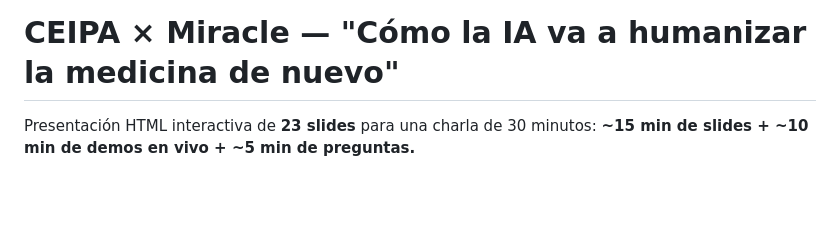
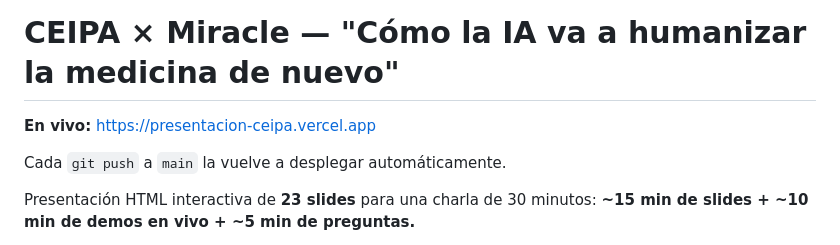
Before and after one commit to joseph1356k/presentacion-ceipa, a Markdown page: README.md, the part around the change. Drawn GitHub-style; blank space fills up the shorter version.

Commit message:
Añade la URL de producción al README
Co-Authored-By: Claude Opus 5 <noreply@anthropic.com>

```diff
--- a/README.md
+++ b/README.md
@@ -1,4 +1,8 @@
 # CEIPA × Miracle — "Cómo la IA va a humanizar la medicina de nuevo"
+
+**En vivo:** https://presentacion-ceipa.vercel.app
+
+Cada `git push` a `main` la vuelve a desplegar automáticamente.
 
 Presentación HTML interactiva de **23 slides** para una charla de 30 minutos:
 **~15 min de slides + ~10 min de demos en vivo + ~5 min de preguntas.**
```
